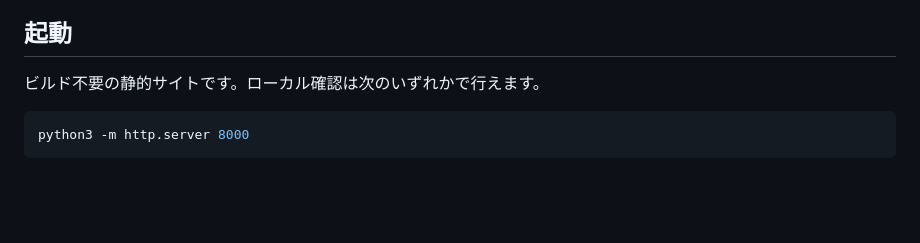
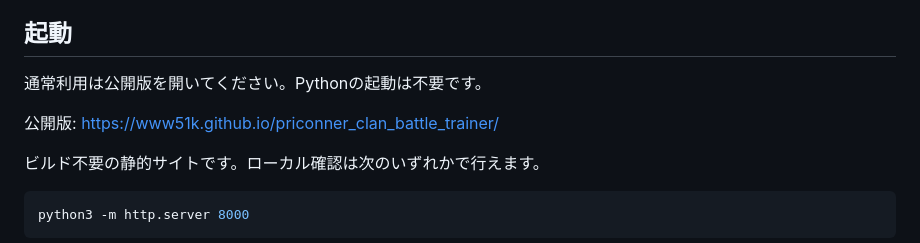
Before and after one commit to www51k/priconner_clan_battle_trainer, a Markdown page: README.md, the part around the change. Rendered like a GitHub page; blank space fills up the shorter version.

Commit message:
docs: add public trainer URL

```diff
--- a/README.md
+++ b/README.md
@@ -19,6 +19,10 @@ YouTube動画を見ながら目押しのクリック位置を練習し、指定
 - ダメージ確認では秒数タップによる両動画のシーク、再生、一時停止、5秒移動、1フレーム送り/戻しに対応
 
 ## 起動
+
+通常利用は公開版を開いてください。Pythonの起動は不要です。
+
+公開版: <https://www51k.github.io/priconner_clan_battle_trainer/>
 
 ビルド不要の静的サイトです。ローカル確認は次のいずれかで行えます。
 
```
